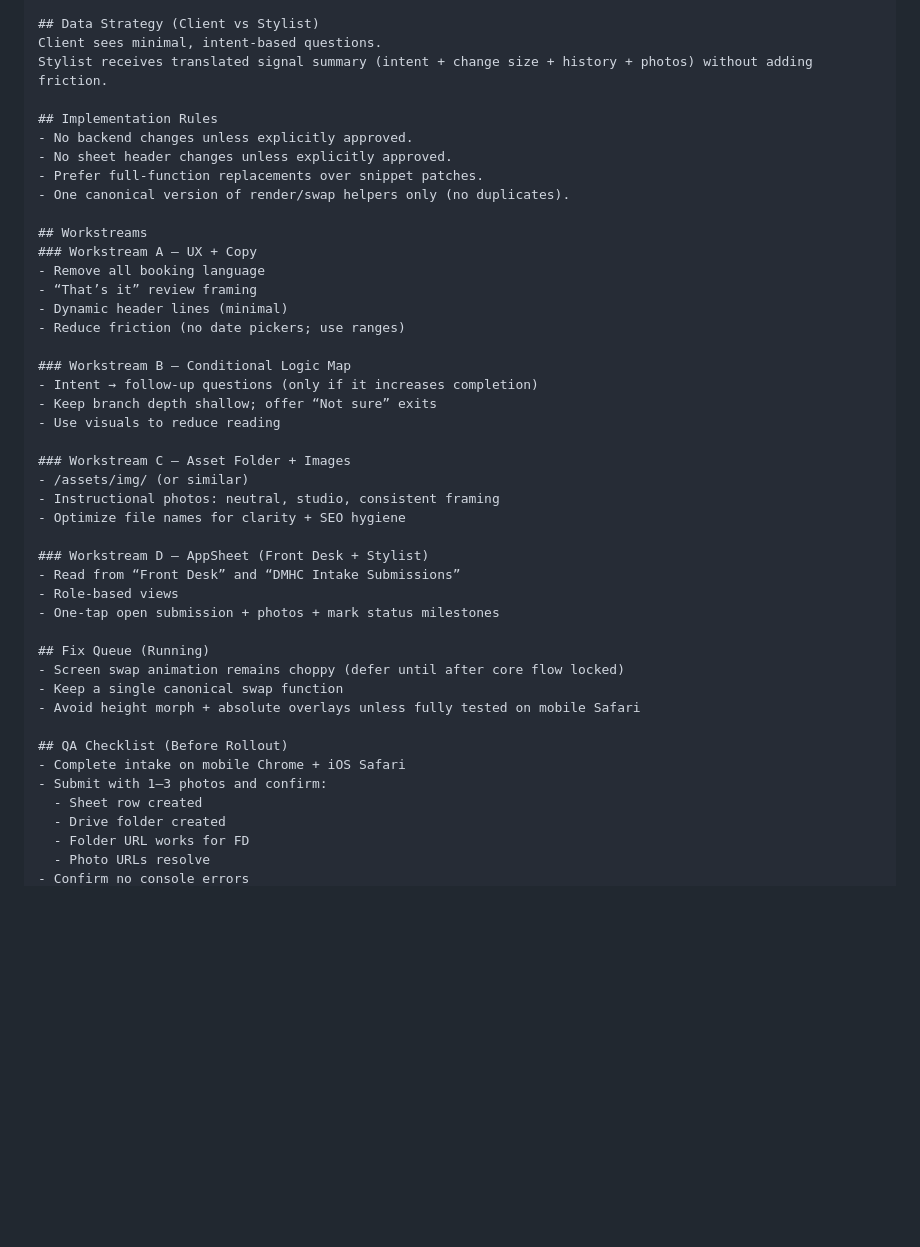
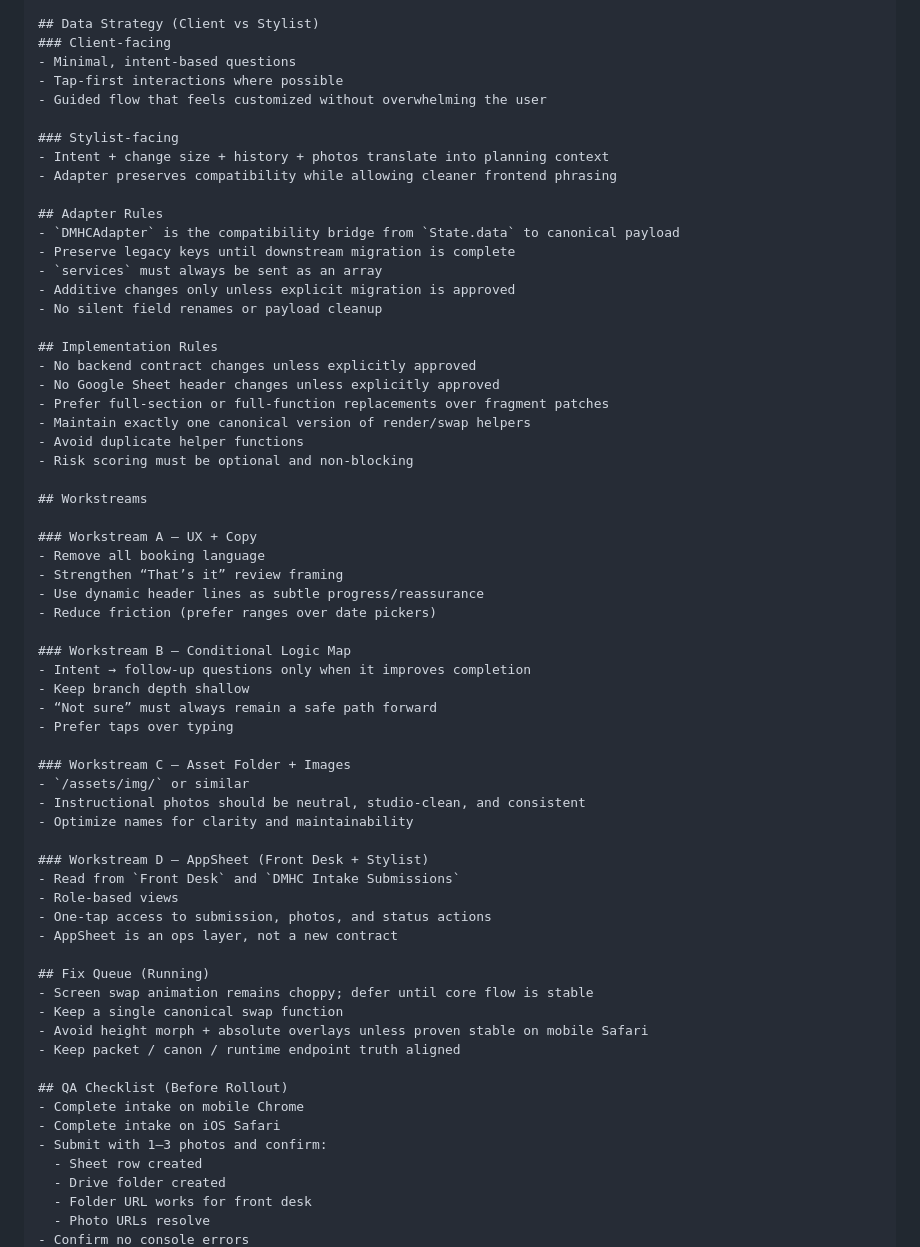
Before and after one commit to owners-dotcom/dmhc-intake, a Markdown page: GPT_CONTEXT_PACKET.md, the part around one of its changes. Drawn GitHub-style; blank space fills up the shorter version.

```diff
--- a/GPT_CONTEXT_PACKET.md
+++ b/GPT_CONTEXT_PACKET.md
@@ -44,46 +91,66 @@ splash → welcome → basics → services → changeSize → extras → history
 
 ## Data Strategy (Client vs Stylist)
-Client sees minimal, intent-based questions.
-Stylist receives translated signal summary (intent + change size + history + photos) without adding friction.
+### Client-facing
+- Minimal, intent-based questions
+- Tap-first interactions where possible
+- Guided flow that feels customized without overwhelming the user
+
+### Stylist-facing
+- Intent + change size + history + photos translate into planning context
+- Adapter preserves compatibility while allowing cleaner frontend phrasing
+
+## Adapter Rules
+- `DMHCAdapter` is the compatibility bridge from `State.data` to canonical payload
+- Preserve legacy keys until downstream migration is complete
+- `services` must always be sent as an array
+- Additive changes only unless explicit migration is approved
+- No silent field renames or payload cleanup
 
 ## Implementation Rules
-- No backend changes unless explicitly approved.
-- No sheet header changes unless explicitly approved.
-- Prefer full-function replacements over snippet patches.
-- One canonical version of render/swap helpers only (no duplicates).
+- No backend contract changes unless explicitly approved
+- No Google Sheet header changes unless explicitly approved
+- Prefer full-section or full-function replacements over fragment patches
+- Maintain exactly one canonical version of render/swap helpers
+- Avoid duplicate helper functions
+- Risk scoring must be optional and non-blocking
 
 ## Workstreams
+
 ### Workstream A — UX + Copy
 - Remove all booking language
-- “That’s it” review framing
-- Dynamic header lines (minimal)
-- Reduce friction (no date pickers; use ranges)
+- Strengthen “That’s it” review framing
+- Use dynamic header lines as subtle progress/reassurance
+- Reduce friction (prefer ranges over date pickers)
 
 ### Workstream B — Conditional Logic Map
-- Intent → follow-up questions (only if it increases completion)
-- Keep branch depth shallow; offer “Not sure” exits
-- Use visuals to reduce reading
+- Intent → follow-up questions only when it improves completion
+- Keep branch depth shallow
+- “Not sure” must always remain a safe path forward
+- Prefer taps over typing
 
 ### Workstream C — Asset Folder + Images
-- /assets/img/ (or similar)
-- Instructional photos: neutral, studio, consistent framing
-- Optimize file names for clarity + SEO hygiene
+- `/assets/img/` or similar
+- Instructional photos should be neutral, studio-clean, and consistent
+- Optimize names for clarity and maintainability
 
 ### Workstream D — AppSheet (Front Desk + Stylist)
-- Read from “Front Desk” and “DMHC Intake Submissions”
+- Read from `Front Desk` and `DMHC Intake Submissions`
 - Role-based views
-- One-tap open submission + photos + mark status milestones
+- One-tap access to submission, photos, and status actions
+- AppSheet is an ops layer, not a new contract
 
 ## Fix Queue (Running)
-- Screen swap animation remains choppy (defer until after core flow locked)
+- Screen swap animation remains choppy; defer until core flow is stable
 - Keep a single canonical swap function
-- Avoid height morph + absolute overlays unless fully tested on mobile Safari
+- Avoid height morph + absolute overlays unless proven stable on mobile Safari
+- Keep packet / canon / runtime endpoint truth aligned
 
 ## QA Checklist (Before Rollout)
-- Complete intake on mobile Chrome + iOS Safari
+- Complete intake on mobile Chrome
+- Complete intake on iOS Safari
 - Submit with 1–3 photos and confirm:
   - Sheet row created
   - Drive folder created
-  - Folder URL works for FD
+  - Folder URL works for front desk
   - Photo URLs resolve
 - Confirm no console errors
```
Also changed, not shown: other parts of GPT_CONTEXT_PACKET.md (+68 -133 lines).
